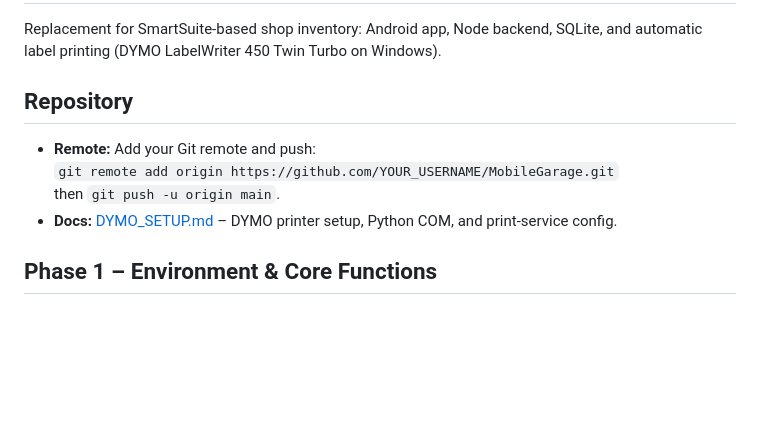
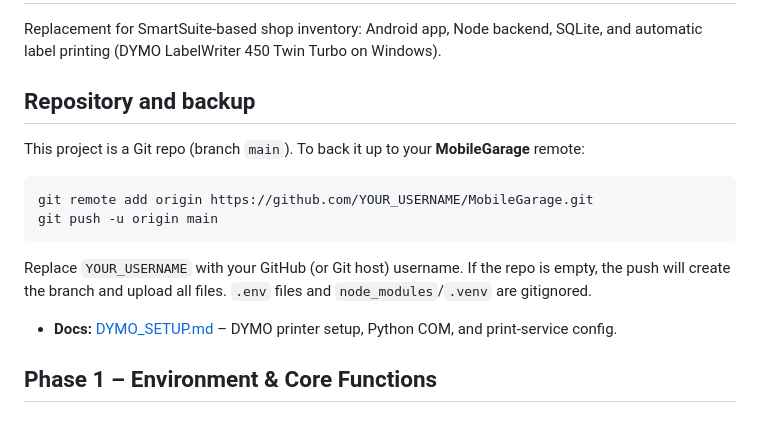
Before and after one commit to jdzawodniak/MobileGarage, a Markdown page: README.md, the part around the change. Drawn GitHub-style; blank space fills up the shorter version.

Commit message:
docs: add backup instructions for MobileGarage remote
Made-with: Cursor

````diff
--- a/README.md
+++ b/README.md
@@ -2,11 +2,17 @@
 
 Replacement for SmartSuite-based shop inventory: Android app, Node backend, SQLite, and automatic label printing (DYMO LabelWriter 450 Twin Turbo on Windows).
 
-## Repository
+## Repository and backup
 
-- **Remote:** Add your Git remote and push:
-  `git remote add origin https://github.com/YOUR_USERNAME/MobileGarage.git`
-  then `git push -u origin main`.
+This project is a Git repo (branch `main`). To back it up to your **MobileGarage** remote:
+
+```bash
+git remote add origin https://github.com/YOUR_USERNAME/MobileGarage.git
+git push -u origin main
+```
+
+Replace `YOUR_USERNAME` with your GitHub (or Git host) username. If the repo is empty, the push will create the branch and upload all files. `.env` files and `node_modules`/`.venv` are gitignored.
+
 - **Docs:** [DYMO_SETUP.md](DYMO_SETUP.md) – DYMO printer setup, Python COM, and print-service config.
 
 ## Phase 1 – Environment & Core Functions
````
